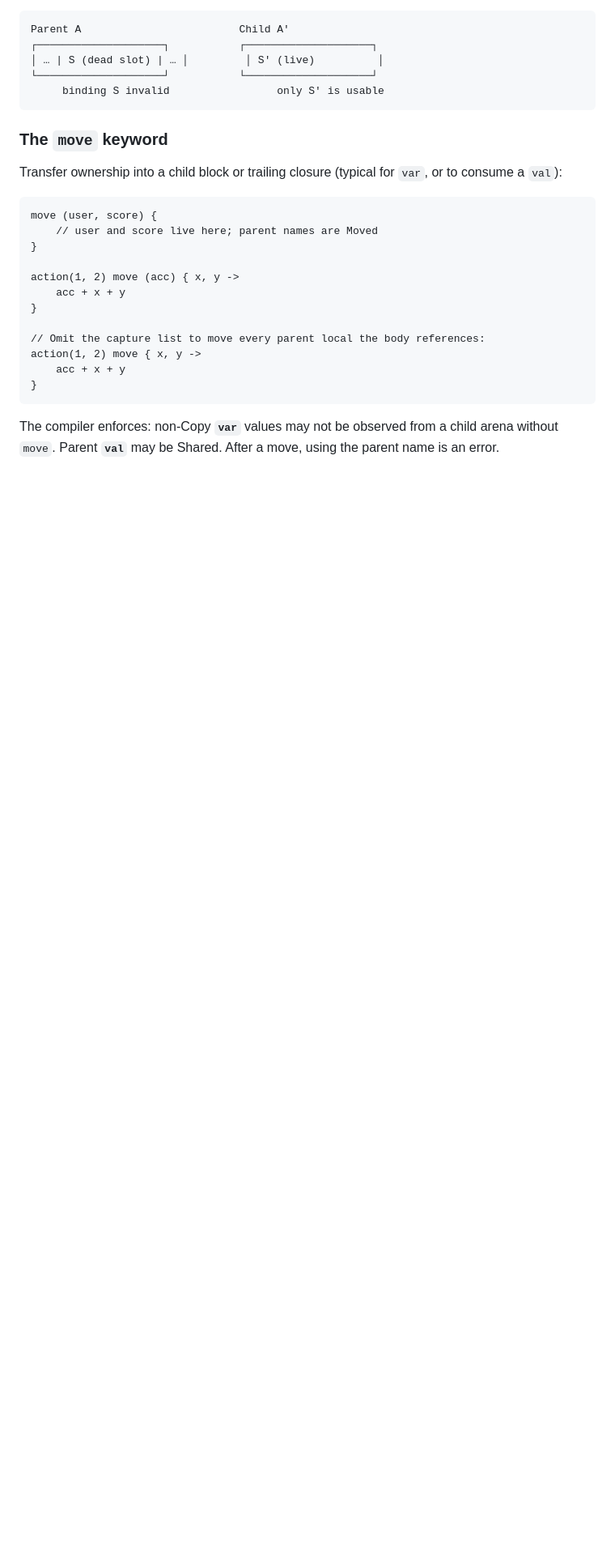
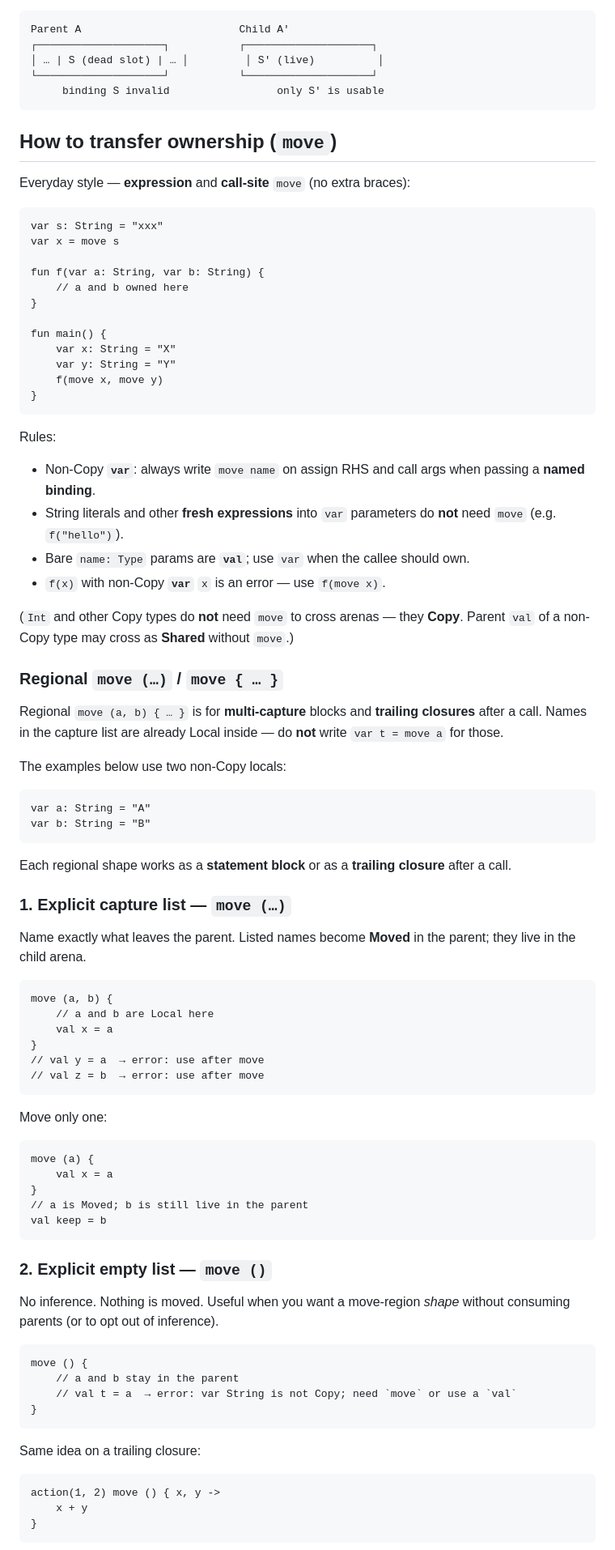
Before and after one commit to andrzejwitkowski/Bork, a Markdown page: docs/memory-model.md, the part around one of its changes. Shown at 81% size. Drawn GitHub-style; blank space fills up the shorter version.

Commit message:
docs: handbook expression and call-site move
Co-authored-by: Cursor <cursoragent@cursor.com>

````diff
--- a/docs/memory-model.md
+++ b/docs/memory-model.md
@@ -59,23 +59,86 @@ Parent A                         Child A'
      binding S invalid                 only S' is usable
 ```
 
-### The `move` keyword
+## How to transfer ownership (`move`)
 
-Transfer ownership into a child block or trailing closure (typical for `var`, or to consume a `val`):
+Everyday style — **expression** and **call-site** `move` (no extra braces):
 
 ```bork
-move (user, score) {
-    // user and score live here; parent names are Moved
+var s: String = "xxx"
+var x = move s
+
+fun f(var a: String, var b: String) {
+    // a and b owned here
 }
 
-action(1, 2) move (acc) { x, y ->
-    acc + x + y
-}
-
-// Omit the capture list to move every parent local the body references:
-action(1, 2) move { x, y ->
-    acc + x + y
+fun main() {
+    var x: String = "X"
+    var y: String = "Y"
+    f(move x, move y)
 }
 ```
 
-The compiler enforces: non-Copy **`var`** values may not be observed from a child arena without `move`. Parent **`val`** may be Shared. After a move, using the parent name is an error.
+Rules:
+
+- Non-Copy **`var`**: always write `move name` on assign RHS and call args when passing a **named binding**.
+- String literals and other **fresh expressions** into `var` parameters do **not** need `move` (e.g. `f("hello")`).
+- Bare `name: Type` params are **`val`**; use `var` when the callee should own.
+- `f(x)` with non-Copy **`var`** `x` is an error — use `f(move x)`.
+
+(`Int` and other Copy types do **not** need `move` to cross arenas — they **Copy**. Parent `val` of a non-Copy type may cross as **Shared** without `move`.)
+
+### Regional `move (…)` / `move { … }`
+
+Regional `move (a, b) { … }` is for **multi-capture** blocks and **trailing closures** after a call. Names in the capture list are already Local inside — do **not** write `var t = move a` for those.
+
+The examples below use two non-Copy locals:
+
+```bork
+var a: String = "A"
+var b: String = "B"
+```
+
+Each regional shape works as a **statement block** or as a **trailing closure** after a call.
+
+### 1. Explicit capture list — `move (…)`
+
+Name exactly what leaves the parent. Listed names become **Moved** in the parent; they live in the child arena.
+
+```bork
+move (a, b) {
+    // a and b are Local here
+    val x = a
+}
+// val y = a  → error: use after move
+// val z = b  → error: use after move
+```
+
+Move only one:
+
+```bork
+move (a) {
+    val x = a
+}
+// a is Moved; b is still live in the parent
+val keep = b
+```
+
+### 2. Explicit empty list — `move ()`
+
+No inference. Nothing is moved. Useful when you want a move-region *shape* without consuming parents (or to opt out of inference).
+
+```bork
+move () {
+    // a and b stay in the parent
+    // val t = a  → error: var String is not Copy; need `move` or use a `val`
+}
+```
+
+Same idea on a trailing closure:
+
+```bork
+action(1, 2) move () { x, y ->
+    x + y
+}
+```
+
````
Also changed, not shown: other parts of docs/memory-model.md (+87 -0 lines).
